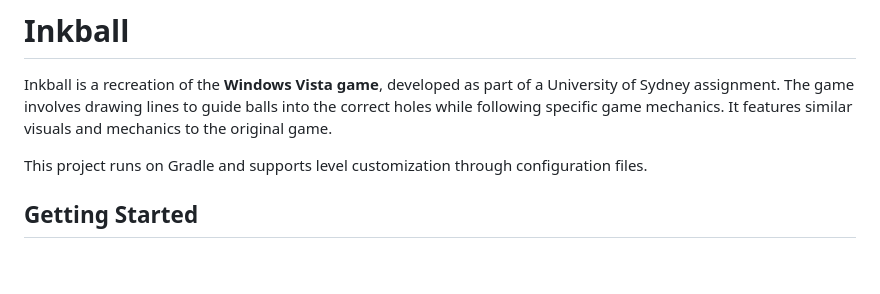
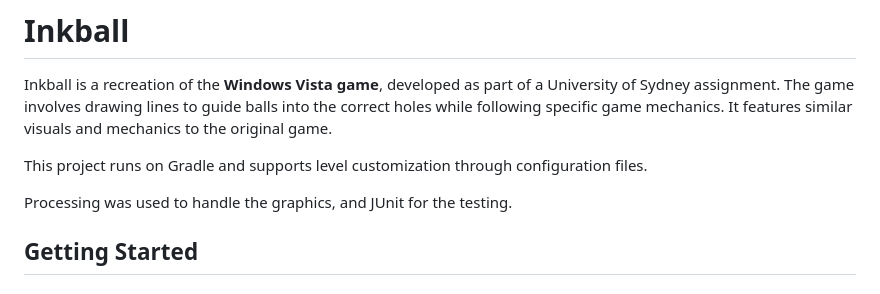
Before and after one commit to xurgepog/inkball, a Markdown page: README.md, the part around the change. GitHub-like rendering; blank space fills up the shorter version.

Commit message:
recognised use of Processing and JUnit in README.md

```diff
--- a/README.md
+++ b/README.md
@@ -3,6 +3,8 @@
 Inkball is a recreation of the **Windows Vista game**, developed as part of a University of Sydney assignment. The game involves drawing lines to guide balls into the correct holes while following specific game mechanics. It features similar visuals and mechanics to the original game.
 
 This project runs on Gradle and supports level customization through configuration files.
+
+Processing was used to handle the graphics, and JUnit for the testing.
 
 ## Getting Started
 
```
